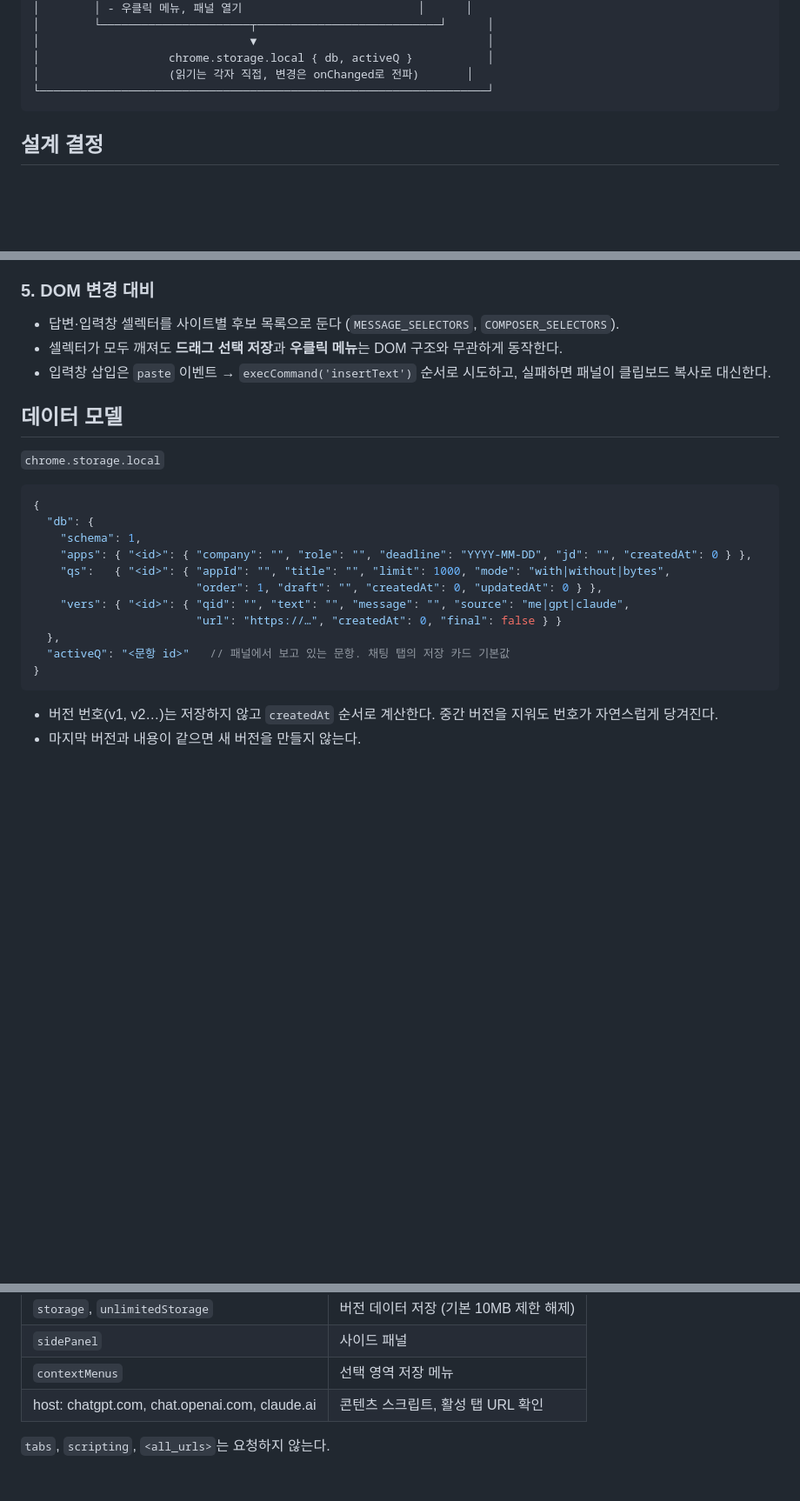
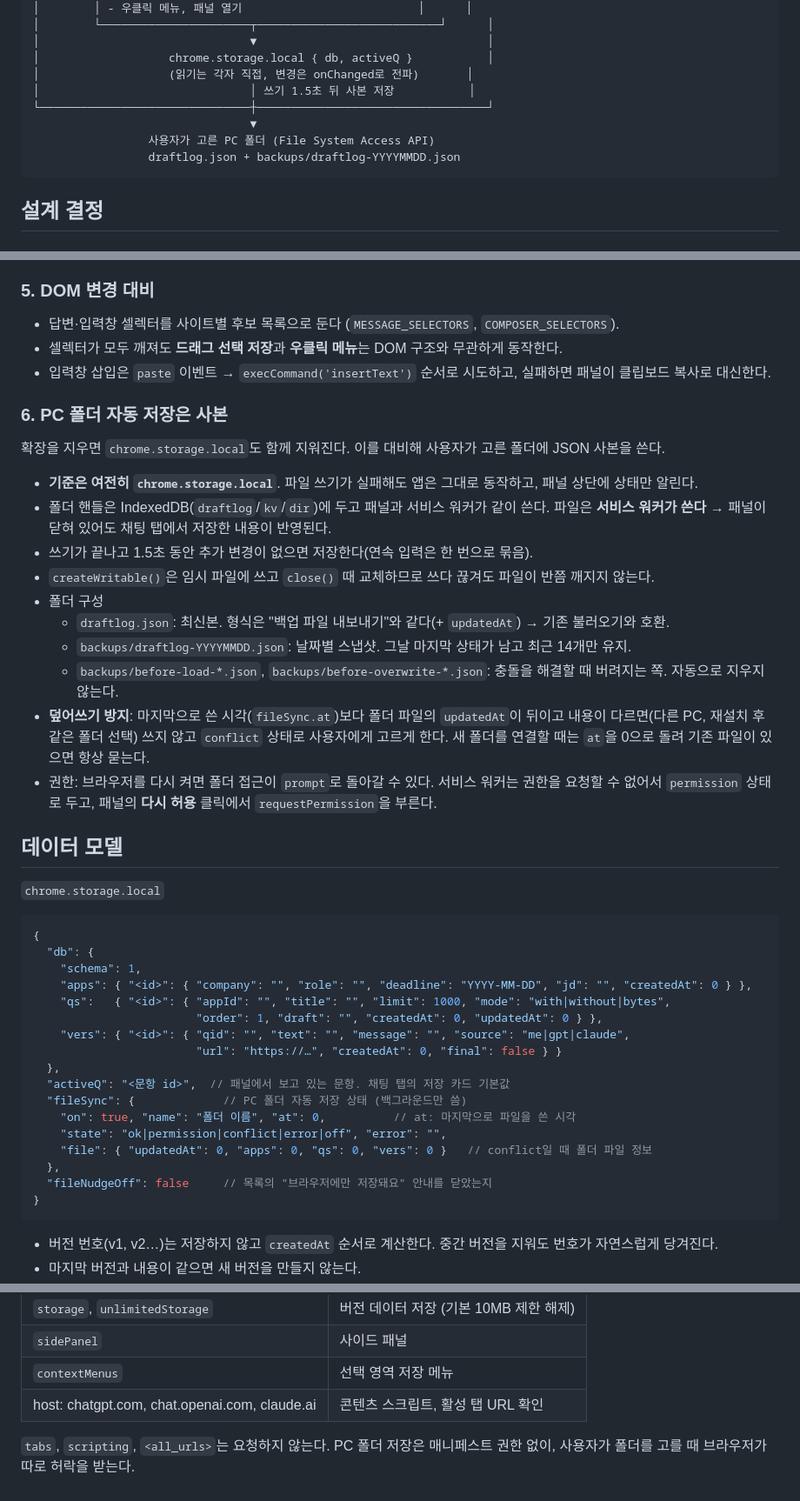
Before and after one commit to jklee3409/draftlog, a Markdown page: docs/ARCHITECTURE.md, 3 parts joined by grey strips. Shown at 87% size. Drawn GitHub-style; blank space fills up the shorter version.

Commit message:
docs: PC 폴더 자동 저장 설계와 사용법 정리
- 폴더 구성, 덮어쓰기 방지, 권한 처리 설계 추가
- fileSync 상태와 dl:file 메시지 규약 추가
- README에 켜는 법과 재설치·다른 PC에서 복원하는 법 안내

Co-Authored-By: Claude Opus 5.5 <noreply@anthropic.com>
Claude-Session: https://claude.ai/code/session_01Eii48YDNsiMjiCmoKkL82h

````diff
--- a/docs/ARCHITECTURE.md
+++ b/docs/ARCHITECTURE.md
@@ -24,7 +24,11 @@ Chrome Manifest V3 확장 프로그램. 서버 없음.
 │                               ▼                                  │
 │                   chrome.storage.local { db, activeQ }           │
 │                   (읽기는 각자 직접, 변경은 onChanged로 전파)       │
-└──────────────────────────────────────────────────────────────────┘
+│                               │ 쓰기 1.5초 뒤 사본 저장           │
+└───────────────────────────────┼──────────────────────────────────┘
+                                ▼
+                 사용자가 고른 PC 폴더 (File System Access API)
+                 draftlog.json + backups/draftlog-YYYYMMDD.json
 ```
 
 ## 설계 결정
@@ -57,6 +61,21 @@ ChatGPT·Claude는 React로 그려진다. 버튼을 메시지 안에 끼워 넣
 - 셀렉터가 모두 깨져도 **드래그 선택 저장**과 **우클릭 메뉴**는 DOM 구조와 무관하게 동작한다.
 - 입력창 삽입은 `paste` 이벤트 → `execCommand('insertText')` 순서로 시도하고, 실패하면 패널이 클립보드 복사로 대신한다.
 
+### 6. PC 폴더 자동 저장은 사본
+
+확장을 지우면 `chrome.storage.local`도 함께 지워진다. 이를 대비해 사용자가 고른 폴더에 JSON 사본을 쓴다.
+
+- **기준은 여전히 `chrome.storage.local`**. 파일 쓰기가 실패해도 앱은 그대로 동작하고, 패널 상단에 상태만 알린다.
+- 폴더 핸들은 IndexedDB(`draftlog`/`kv`/`dir`)에 두고 패널과 서비스 워커가 같이 쓴다. 파일은 **서비스 워커가 쓴다** → 패널이 닫혀 있어도 채팅 탭에서 저장한 내용이 반영된다.
+- 쓰기가 끝나고 1.5초 동안 추가 변경이 없으면 저장한다(연속 입력은 한 번으로 묶음).
+- `createWritable()`은 임시 파일에 쓰고 `close()` 때 교체하므로 쓰다 끊겨도 파일이 반쯤 깨지지 않는다.
+- 폴더 구성
+  - `draftlog.json`: 최신본. 형식은 "백업 파일 내보내기"와 같다(+ `updatedAt`) → 기존 불러오기와 호환.
+  - `backups/draftlog-YYYYMMDD.json`: 날짜별 스냅샷. 그날 마지막 상태가 남고 최근 14개만 유지.
+  - `backups/before-load-*.json`, `backups/before-overwrite-*.json`: 충돌을 해결할 때 버려지는 쪽. 자동으로 지우지 않는다.
+- **덮어쓰기 방지**: 마지막으로 쓴 시각(`fileSync.at`)보다 폴더 파일의 `updatedAt`이 뒤이고 내용이 다르면(다른 PC, 재설치 후 같은 폴더 선택) 쓰지 않고 `conflict` 상태로 사용자에게 고르게 한다. 새 폴더를 연결할 때는 `at`을 0으로 돌려 기존 파일이 있으면 항상 묻는다.
+- 권한: 브라우저를 다시 켜면 폴더 접근이 `prompt`로 돌아갈 수 있다. 서비스 워커는 권한을 요청할 수 없어서 `permission` 상태로 두고, 패널의 **다시 허용** 클릭에서 `requestPermission`을 부른다.
+
 ## 데이터 모델
 
 `chrome.storage.local`
@@ -71,7 +90,13 @@ ChatGPT·Claude는 React로 그려진다. 버튼을 메시지 안에 끼워 넣
     "vers": { "<id>": { "qid": "", "text": "", "message": "", "source": "me|gpt|claude",
                         "url": "https://…", "createdAt": 0, "final": false } }
   },
-  "activeQ": "<문항 id>"   // 패널에서 보고 있는 문항. 채팅 탭의 저장 카드 기본값
+  "activeQ": "<문항 id>",  // 패널에서 보고 있는 문항. 채팅 탭의 저장 카드 기본값
+  "fileSync": {             // PC 폴더 자동 저장 상태 (백그라운드만 씀)
+    "on": true, "name": "폴더 이름", "at": 0,          // at: 마지막으로 파일을 쓴 시각
+    "state": "ok|permission|conflict|error|off", "error": "",
+    "file": { "updatedAt": 0, "apps": 0, "qs": 0, "vers": 0 }   // conflict일 때 폴더 파일 정보
+  },
+  "fileNudgeOff": false     // 목록의 "브라우저에만 저장돼요" 안내를 닫았는지
 }
 ```
 
@@ -103,4 +129,4 @@ ChatGPT·Claude는 React로 그려진다. 버튼을 메시지 안에 끼워 넣
 | `contextMenus` | 선택 영역 저장 메뉴 |
 | host: chatgpt.com, chat.openai.com, claude.ai | 콘텐츠 스크립트, 활성 탭 URL 확인 |
 
-`tabs`, `scripting`, `<all_urls>`는 요청하지 않는다.
+`tabs`, `scripting`, `<all_urls>`는 요청하지 않는다. PC 폴더 저장은 매니페스트 권한 없이, 사용자가 폴더를 고를 때 브라우저가 따로 허락을 받는다.
````
Also changed, not shown: other parts of docs/ARCHITECTURE.md (+1 -0 lines), README.md (+7 -1 lines), docs/UI.md (+9 -0 lines).
